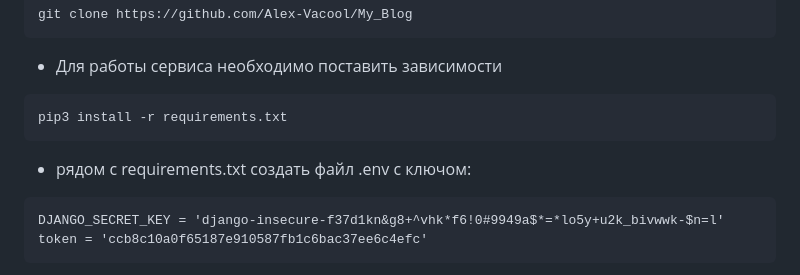
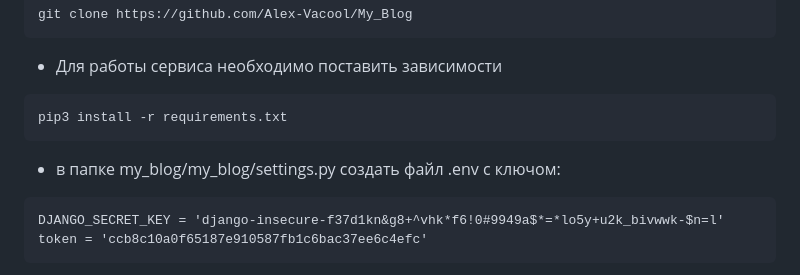
Before and after one commit to Alex-Vacool/My_Blog, a Markdown page: README.md, the part around the change. Rendered like a GitHub page.

````diff
--- a/README.md
+++ b/README.md
@@ -24,7 +24,7 @@ git clone https://github.com/Alex-Vacool/My_Blog
 ```curl
 pip3 install -r requirements.txt
 ```
- - рядом с requirements.txt создать файл .env c ключом:
+ - в папке my_blog/my_blog/settings.py создать файл .env c ключом:
 ```curl
 DJANGO_SECRET_KEY = 'django-insecure-f37d1kn&g8+^vhk*f6!0#9949a$*=*lo5y+u2k_bivwwk-$n=l'
 token = 'ccb8c10a0f65187e910587fb1c6bac37ee6c4efc'
````
